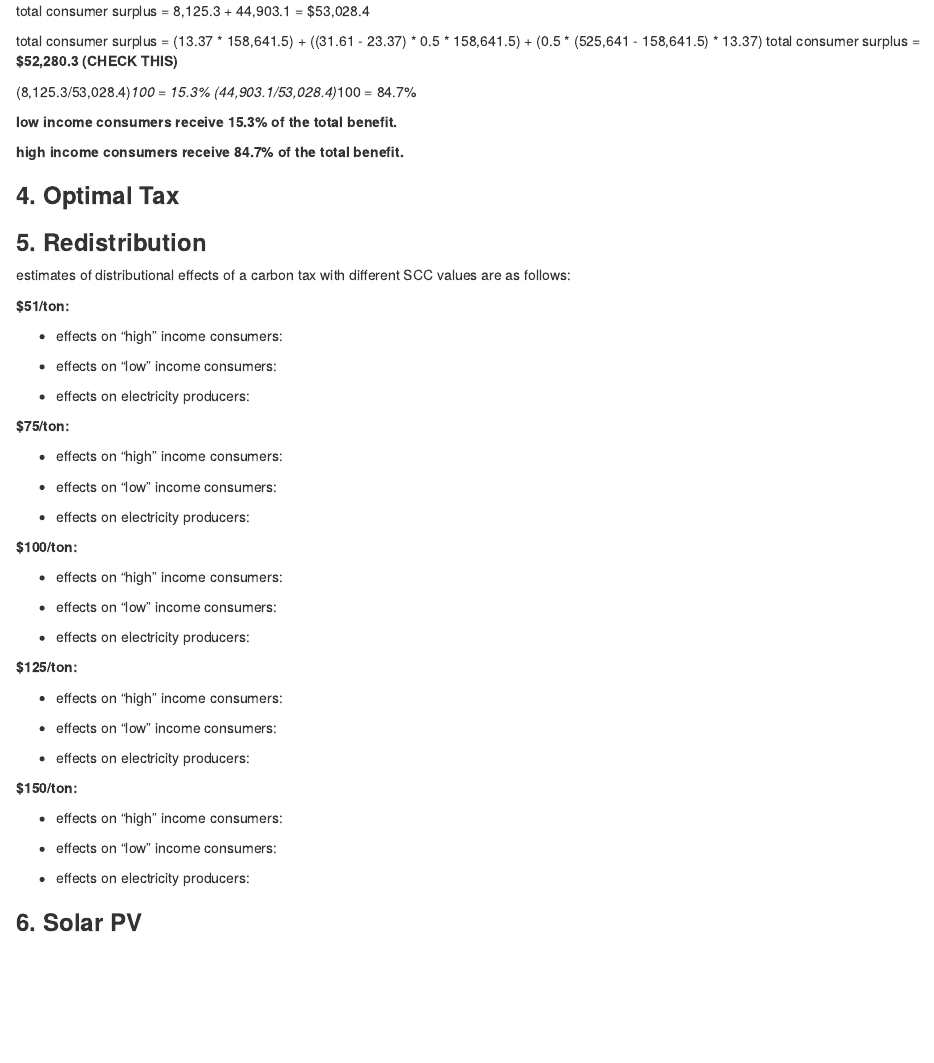
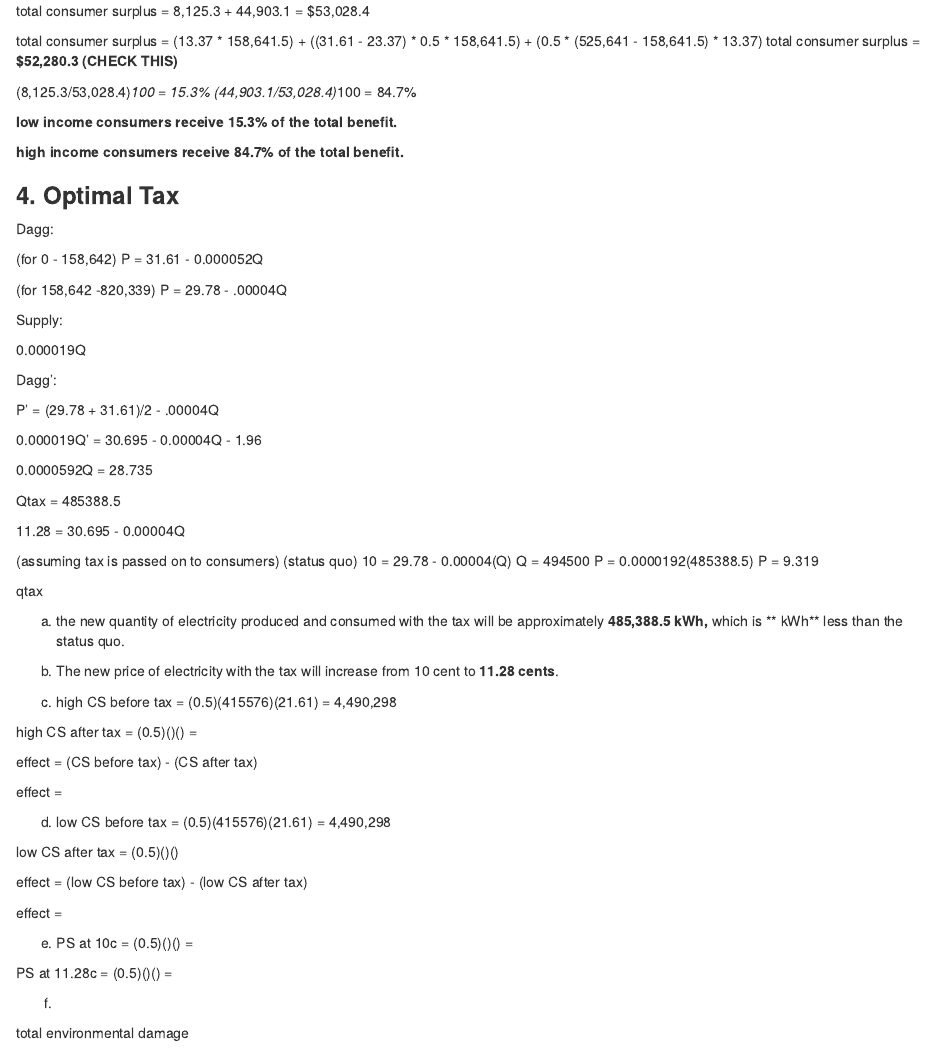
Before and after one commit to juliawilson97/ESM204_HW3, an R Markdown document (ESM204_HW3.Rmd): the page in a window 1100 px wide, from 2120 px down. Rendered offline with R 4.5, knitr and Pandoc, with nearby package versions; column names are cleaned by a stand-in for the janitor package.

Commit message:
part of 4

```diff
--- a/ESM204_HW3.Rmd
+++ b/ESM204_HW3.Rmd
@@ -301,6 +301,67 @@ total consumer surplus = **$52,280.3 (CHECK THIS)**
 
 ### **4. Optimal Tax**
 
+Dagg:
+
+(for 0 - 158,642) P = 31.61 - 0.000052Q
+
+(for 158,642 -820,339) P = 29.78 - .00004Q
+
+Supply:
+
+0.000019Q
+
+Dagg':
+
+P' = (29.78 + 31.61)/2 - .00004Q
+
+0.000019Q' = 30.695 - 0.00004Q - 1.96
+
+0.0000592Q = 28.735
+
+Qtax = 485388.5
+
+11.28 = 30.695 - 0.00004Q
+
+(assuming tax is passed on to consumers)
+(status quo) 10 = 29.78 - 0.00004(Q)
+Q = 494500
+P = 0.0000192(485388.5)
+P = 9.319
+
+qtax
+
+a) the new quantity of electricity produced and consumed with the tax will be approximately **485,388.5 kWh,**  which is ** kWh** less than the status quo.
+
+b) The new price of electricity with the tax will increase from 10 cent to **11.28 cents**.
+
+c)
+high CS before tax = (0.5)(415576)(21.61) = 4,490,298
+
+high CS after tax = (0.5)()() =
+
+effect = (CS before tax) - (CS after tax)
+
+effect =
+
+d)
+low CS before tax = (0.5)(415576)(21.61) = 4,490,298
+
+low CS after tax = (0.5)()()
+
+effect = (low CS before tax) - (low CS after tax)
+
+effect =
+
+e)
+PS at 10c = (0.5)()() =
+
+PS at 11.28c = (0.5)()() =
+
+f)
+
+total environmental damage
+
 ### **5. Redistribution**
 
 estimates of distributional effects of a carbon tax with different SCC values are as follows:
```
